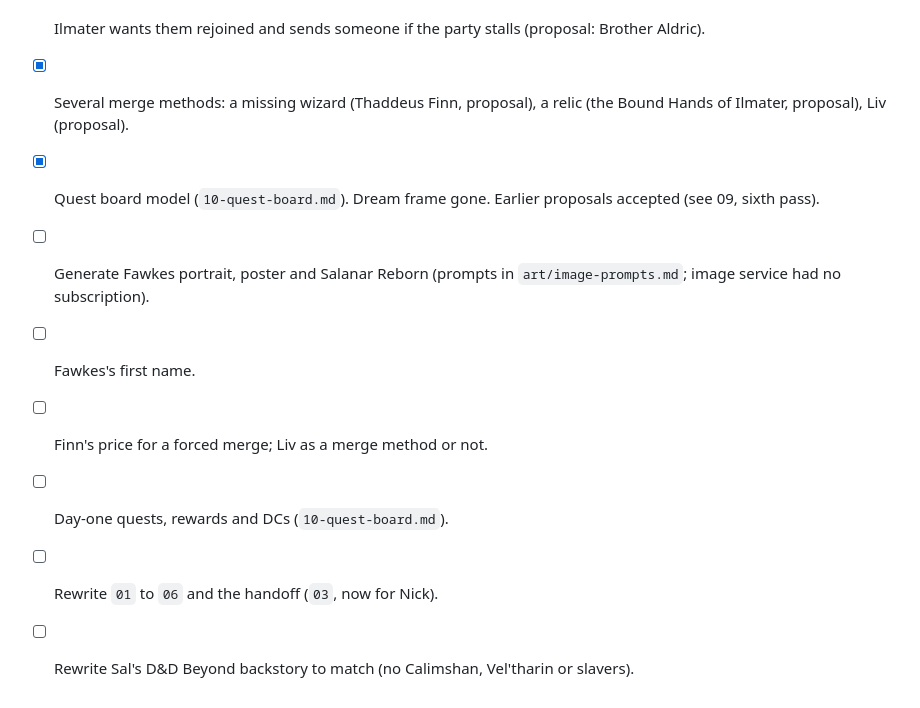
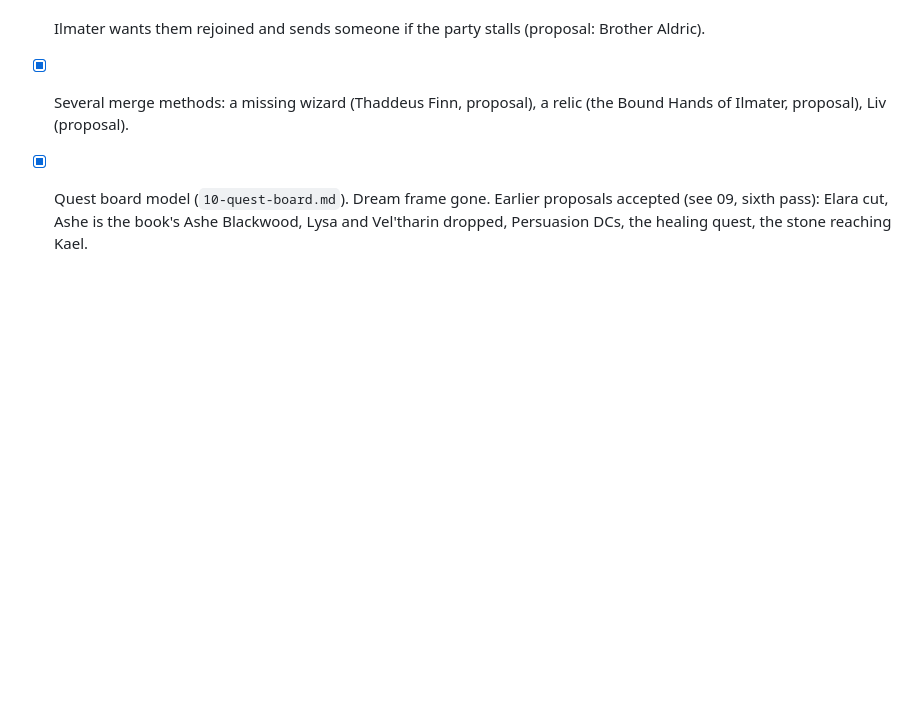
Before and after one commit to peppajoke/obliviosa, a Markdown page: campaigns/icespire-nad-group/07-todo.md, the part around one of its changes. GitHub-like rendering; blank space fills up the shorter version.

```diff
--- a/campaigns/icespire-nad-group/07-todo.md
+++ b/campaigns/icespire-nad-group/07-todo.md
@@ -35,10 +54,4 @@ Moved out of `../../book/04-todo.md` so the book's list stays generic.
 - [x] Fawkes keeps the book stat block. Kael plays from Sal's sheet; his paladin powers do not work.
 - [x] Ilmater wants them rejoined and sends someone if the party stalls (proposal: Brother Aldric).
 - [x] Several merge methods: a missing wizard (Thaddeus Finn, proposal), a relic (the Bound Hands of Ilmater, proposal), Liv (proposal).
-- [x] Quest board model (`10-quest-board.md`). Dream frame gone. Earlier proposals accepted (see 09, sixth pass).
-- [ ] Generate Fawkes portrait, poster and Salanar Reborn (prompts in `art/image-prompts.md`; image service had no subscription).
-- [ ] Fawkes's first name.
-- [ ] Finn's price for a forced merge; Liv as a merge method or not.
-- [ ] Day-one quests, rewards and DCs (`10-quest-board.md`).
-- [ ] Rewrite `01` to `06` and the handoff (`03`, now for Nick).
-- [ ] Rewrite Sal's D&D Beyond backstory to match (no Calimshan, Vel'tharin or slavers).
+- [x] Quest board model (`10-quest-board.md`). Dream frame gone. Earlier proposals accepted (see 09, sixth pass): Elara cut, Ashe is the book's Ashe Blackwood, Lysa and Vel'tharin dropped, Persuasion DCs, the healing quest, the stone reaching Kael.
```
Also changed, not shown: other parts of campaigns/icespire-nad-group/07-todo.md (+33 -14 lines), campaigns/icespire-nad-group/README.md (+14 -12 lines).
